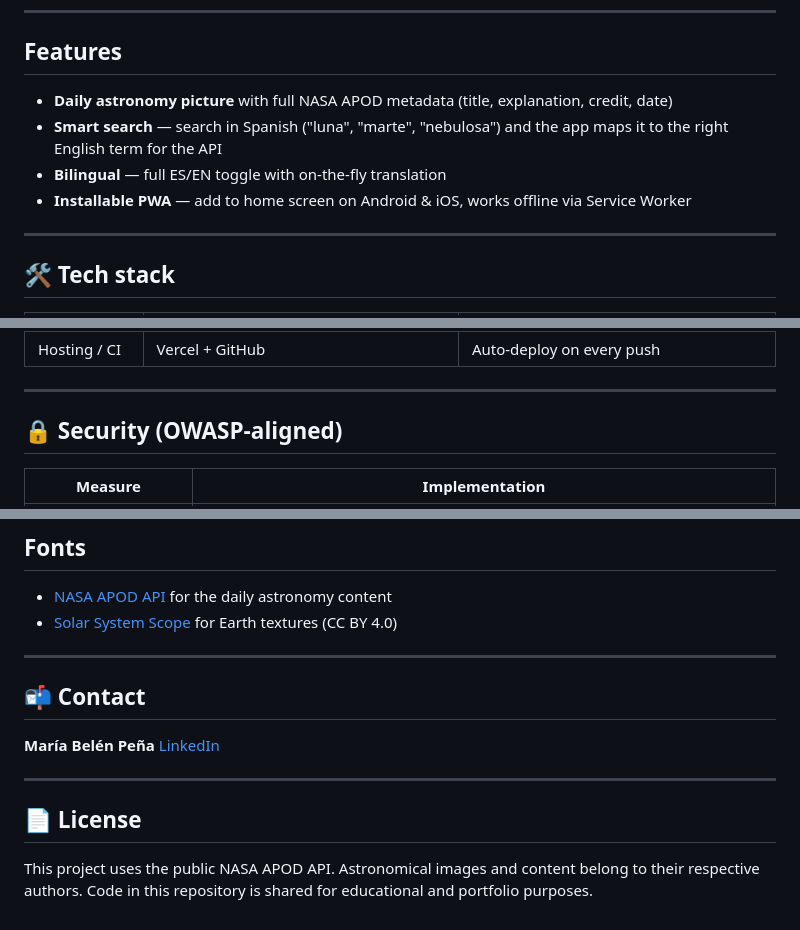
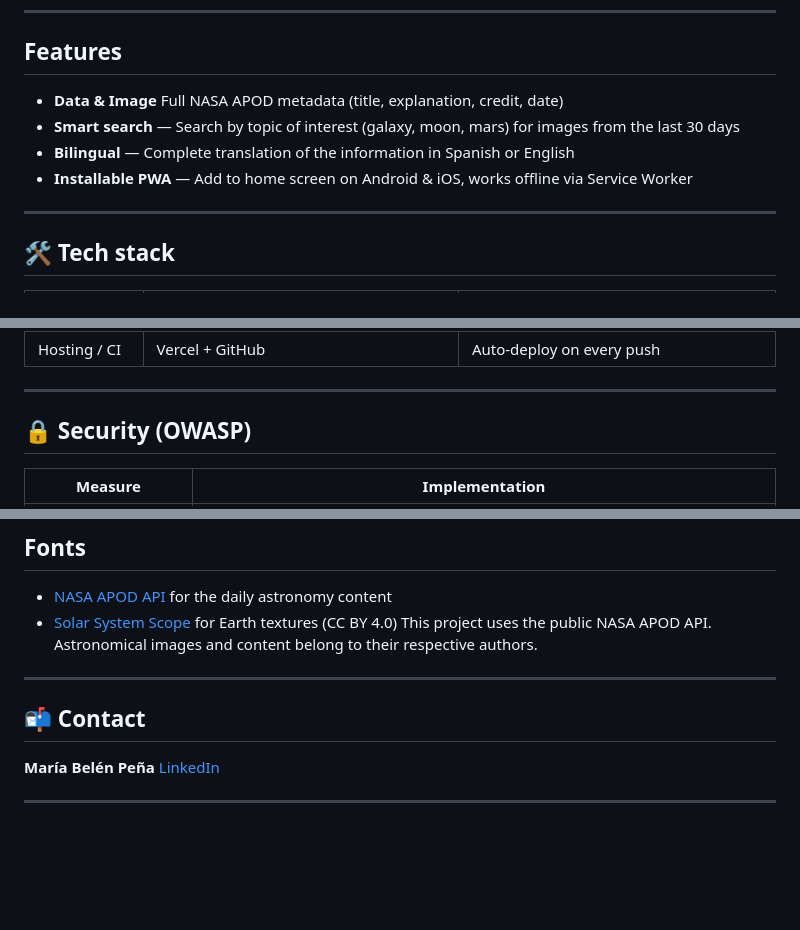
Before and after one commit to Bel1301/apod_imagen, a Markdown page: README.md, 3 parts joined by grey strips. Drawn GitHub-style; blank space fills up the shorter version.

```diff
--- a/README.md
+++ b/README.md
@@ -12,10 +12,10 @@ The application aims to facilitate the exploration of astronomical data for any
 
 ## Features
 
-- **Daily astronomy picture** with full NASA APOD metadata (title, explanation, credit, date)
-- **Smart search** — search in Spanish ("luna", "marte", "nebulosa") and the app maps it to the right English term for the API
-- **Bilingual** — full ES/EN toggle with on-the-fly translation
-- **Installable PWA** — add to home screen on Android & iOS, works offline via Service Worker
+- **Data & Image** Full NASA APOD metadata (title, explanation, credit, date)
+- **Smart search** — Search by topic of interest (galaxy, moon, mars) for images from the last 30 days
+- **Bilingual** — Complete translation of the information in Spanish or English
+- **Installable PWA** — Add to home screen on Android & iOS, works offline via Service Worker
 
 ---
 
@@ -35,7 +35,7 @@ The application aims to facilitate the exploration of astronomical data for any
 
 ---
 
-## 🔒 Security (OWASP-aligned)
+## 🔒 Security (OWASP)
 
 | Measure | Implementation |
 |---|---|
@@ -99,7 +99,7 @@ Searches APOD entries from the last 30 days by keyword.
 
 - [NASA APOD API](https://api.nasa.gov/) for the daily astronomy content
 - [Solar System Scope](https://www.solarsystemscope.com/textures/) for Earth textures (CC BY 4.0)
-
+This project uses the public NASA APOD API. Astronomical images and content belong to their respective authors.
 ---
 
 ## 📬 Contact
@@ -108,7 +108,3 @@ Searches APOD entries from the last 30 days by keyword.
 [LinkedIn](https://www.linkedin.com/in/mar%C3%ADa-bel%C3%A9n-pe%C3%B1a/)
 
 ---
-
-## 📄 License
-
-This project uses the public NASA APOD API. Astronomical images and content belong to their respective authors. Code in this repository is shared for educational and portfolio purposes.
```
